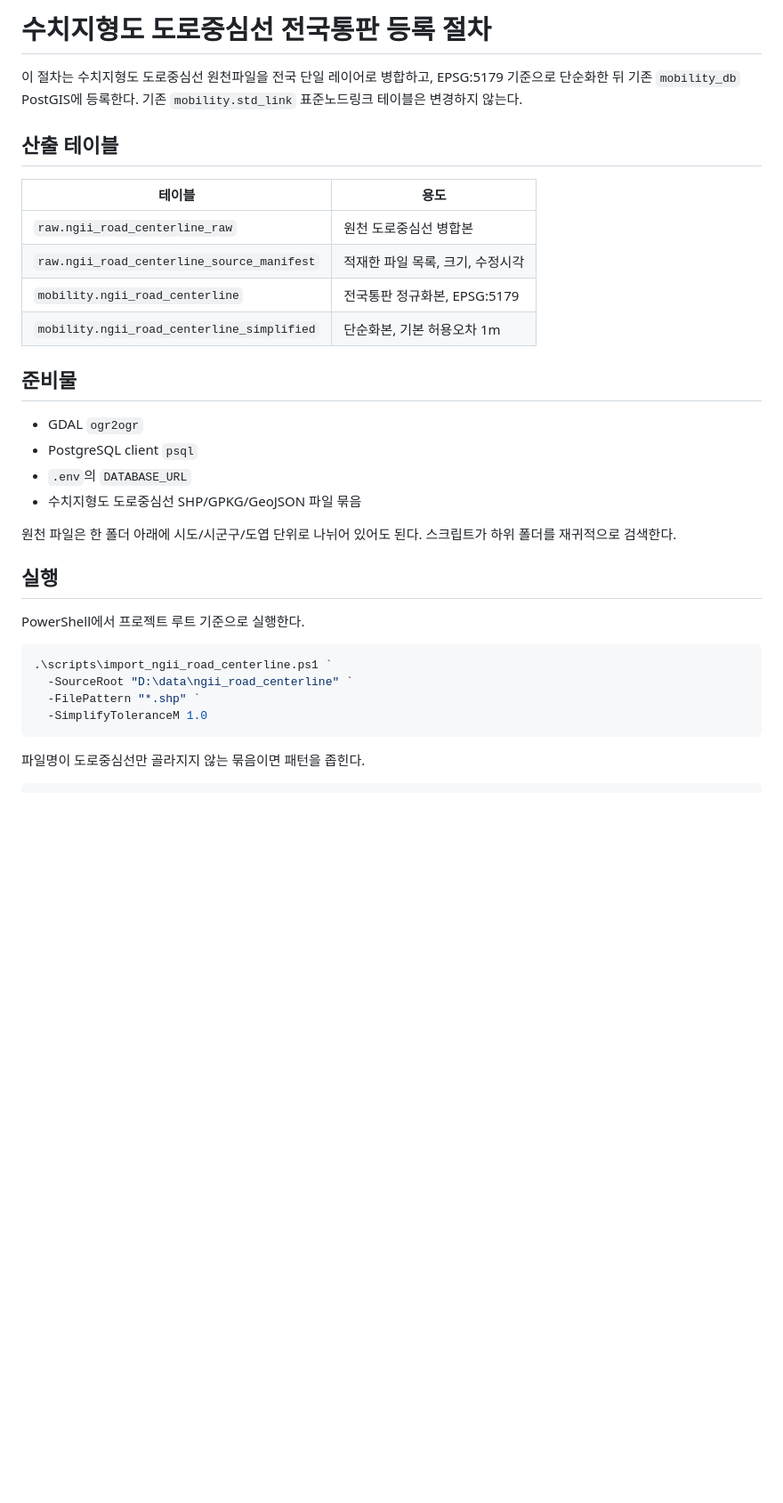
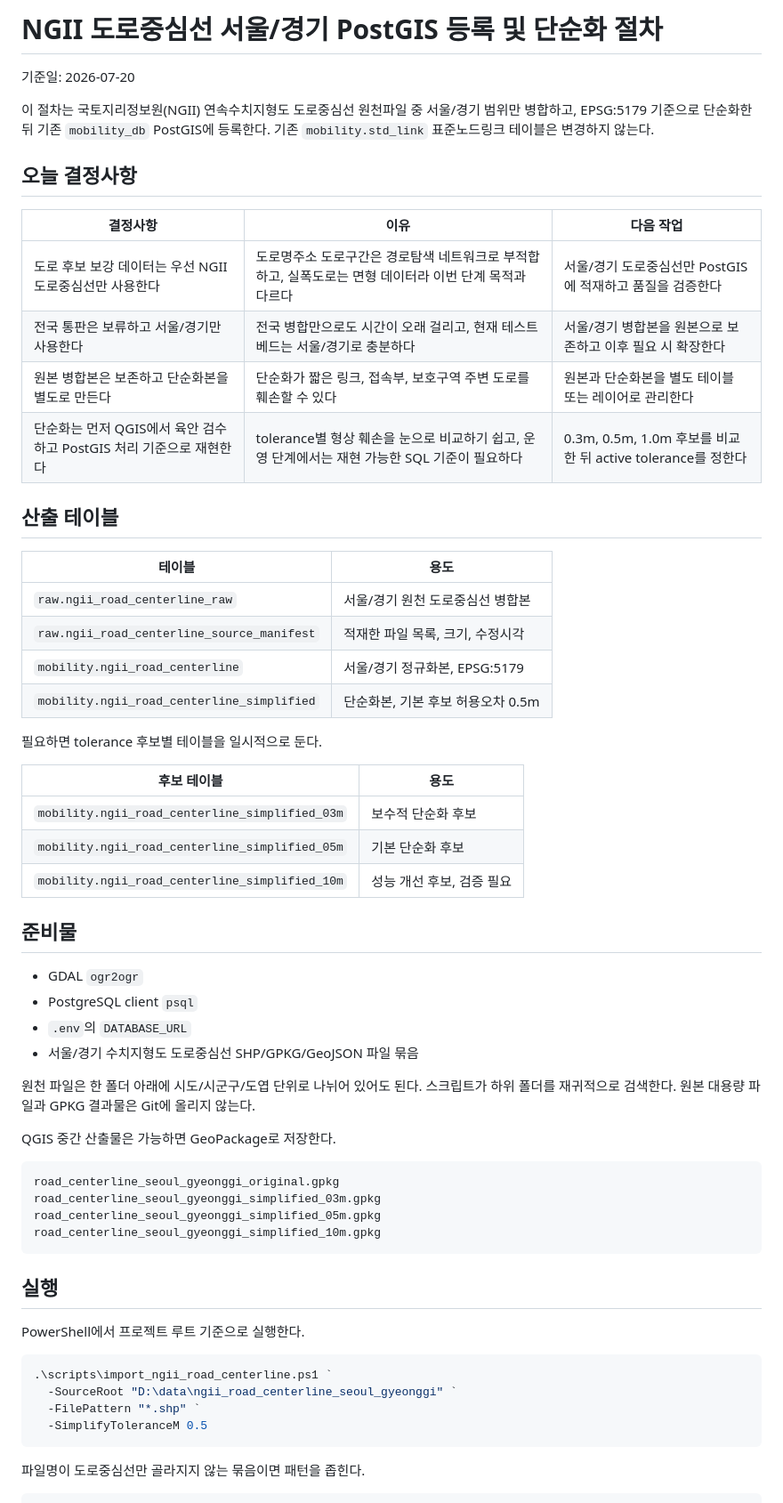
Before and after one commit to youngj-kim/safetyzone_automation, a Markdown page: docs/ngii_road_centerline_postgis.md, the part around one of its changes. Shown at 89% size. Drawn GitHub-style; blank space fills up the shorter version.

Commit message:
docs: update NGII road centerline workflow

````diff
--- a/docs/ngii_road_centerline_postgis.md
+++ b/docs/ngii_road_centerline_postgis.md
@@ -1,24 +1,52 @@
-# 수치지형도 도로중심선 전국통판 등록 절차
+# NGII 도로중심선 서울/경기 PostGIS 등록 및 단순화 절차
 
-이 절차는 수치지형도 도로중심선 원천파일을 전국 단일 레이어로 병합하고, EPSG:5179 기준으로 단순화한 뒤 기존 `mobility_db` PostGIS에 등록한다. 기존 `mobility.std_link` 표준노드링크 테이블은 변경하지 않는다.
+기준일: 2026-07-20
+
+이 절차는 국토지리정보원(NGII) 연속수치지형도 도로중심선 원천파일 중 서울/경기 범위만 병합하고, EPSG:5179 기준으로 단순화한 뒤 기존 `mobility_db` PostGIS에 등록한다. 기존 `mobility.std_link` 표준노드링크 테이블은 변경하지 않는다.
+
+## 오늘 결정사항
+
+| 결정사항 | 이유 | 다음 작업 |
+|---|---|---|
+| 도로 후보 보강 데이터는 우선 NGII 도로중심선만 사용한다 | 도로명주소 도로구간은 경로탐색 네트워크로 부적합하고, 실폭도로는 면형 데이터라 이번 단계 목적과 다르다 | 서울/경기 도로중심선만 PostGIS에 적재하고 품질을 검증한다 |
+| 전국 통판은 보류하고 서울/경기만 사용한다 | 전국 병합만으로도 시간이 오래 걸리고, 현재 테스트베드는 서울/경기로 충분하다 | 서울/경기 병합본을 원본으로 보존하고 이후 필요 시 확장한다 |
+| 원본 병합본은 보존하고 단순화본을 별도로 만든다 | 단순화가 짧은 링크, 접속부, 보호구역 주변 도로를 훼손할 수 있다 | 원본과 단순화본을 별도 테이블 또는 레이어로 관리한다 |
+| 단순화는 먼저 QGIS에서 육안 검수하고 PostGIS 처리 기준으로 재현한다 | tolerance별 형상 훼손을 눈으로 비교하기 쉽고, 운영 단계에서는 재현 가능한 SQL 기준이 필요하다 | 0.3m, 0.5m, 1.0m 후보를 비교한 뒤 active tolerance를 정한다 |
 
 ## 산출 테이블
 
 | 테이블 | 용도 |
 |---|---|
-| `raw.ngii_road_centerline_raw` | 원천 도로중심선 병합본 |
+| `raw.ngii_road_centerline_raw` | 서울/경기 원천 도로중심선 병합본 |
 | `raw.ngii_road_centerline_source_manifest` | 적재한 파일 목록, 크기, 수정시각 |
-| `mobility.ngii_road_centerline` | 전국통판 정규화본, EPSG:5179 |
-| `mobility.ngii_road_centerline_simplified` | 단순화본, 기본 허용오차 1m |
+| `mobility.ngii_road_centerline` | 서울/경기 정규화본, EPSG:5179 |
+| `mobility.ngii_road_centerline_simplified` | 단순화본, 기본 후보 허용오차 0.5m |
+
+필요하면 tolerance 후보별 테이블을 일시적으로 둔다.
+
+| 후보 테이블 | 용도 |
+|---|---|
+| `mobility.ngii_road_centerline_simplified_03m` | 보수적 단순화 후보 |
+| `mobility.ngii_road_centerline_simplified_05m` | 기본 단순화 후보 |
+| `mobility.ngii_road_centerline_simplified_10m` | 성능 개선 후보, 검증 필요 |
 
 ## 준비물
 
 - GDAL `ogr2ogr`
 - PostgreSQL client `psql`
 - `.env`의 `DATABASE_URL`
-- 수치지형도 도로중심선 SHP/GPKG/GeoJSON 파일 묶음
+- 서울/경기 수치지형도 도로중심선 SHP/GPKG/GeoJSON 파일 묶음
 
-원천 파일은 한 폴더 아래에 시도/시군구/도엽 단위로 나뉘어 있어도 된다. 스크립트가 하위 폴더를 재귀적으로 검색한다.
+원천 파일은 한 폴더 아래에 시도/시군구/도엽 단위로 나뉘어 있어도 된다. 스크립트가 하위 폴더를 재귀적으로 검색한다. 원본 대용량 파일과 GPKG 결과물은 Git에 올리지 않는다.
+
+QGIS 중간 산출물은 가능하면 GeoPackage로 저장한다.
+
+```text
+road_centerline_seoul_gyeonggi_original.gpkg
+road_centerline_seoul_gyeonggi_simplified_03m.gpkg
+road_centerline_seoul_gyeonggi_simplified_05m.gpkg
+road_centerline_seoul_gyeonggi_simplified_10m.gpkg
+```
 
 ## 실행
 
@@ -26,9 +54,9 @@ PowerShell에서 프로젝트 루트 기준으로 실행한다.
 
 ```powershell
 .\scripts\import_ngii_road_centerline.ps1 `
-  -SourceRoot "D:\data\ngii_road_centerline" `
+  -SourceRoot "D:\data\ngii_road_centerline_seoul_gyeonggi" `
   -FilePattern "*.shp" `
-  -SimplifyToleranceM 1.0
+  -SimplifyToleranceM 0.5
 ```
 
 파일명이 도로중심선만 골라지지 않는 묶음이면 패턴을 좁힌다.
````
Also changed, not shown: other parts of docs/ngii_road_centerline_postgis.md (+27 -2 lines), docs/document_hub.md (+8 -0 lines), docs/mvp_project_status.md (+4 -2 lines).
